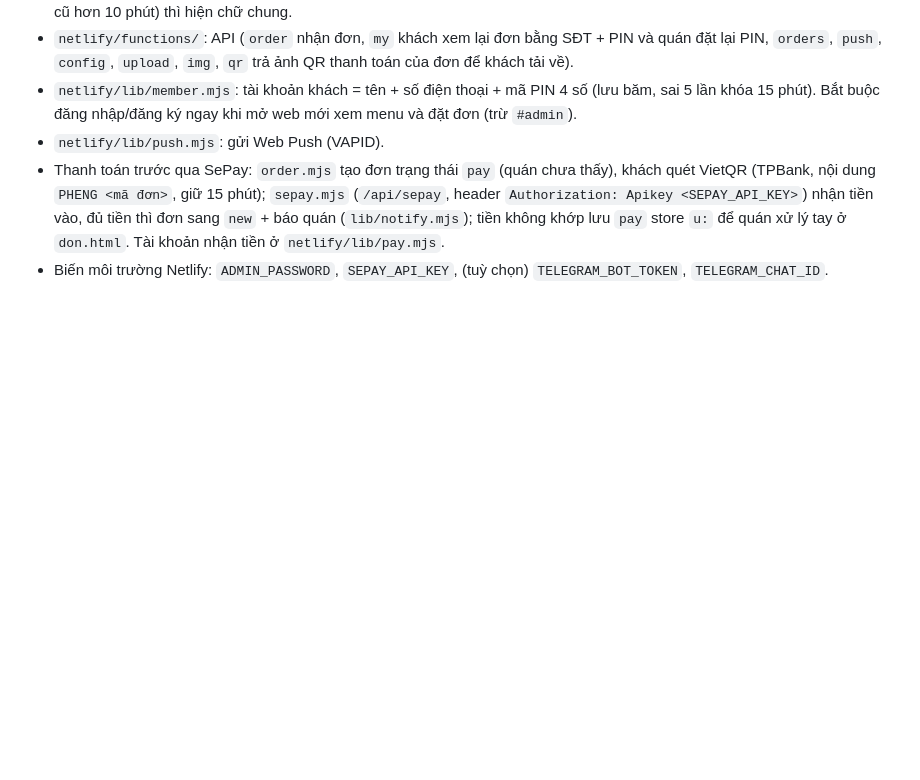
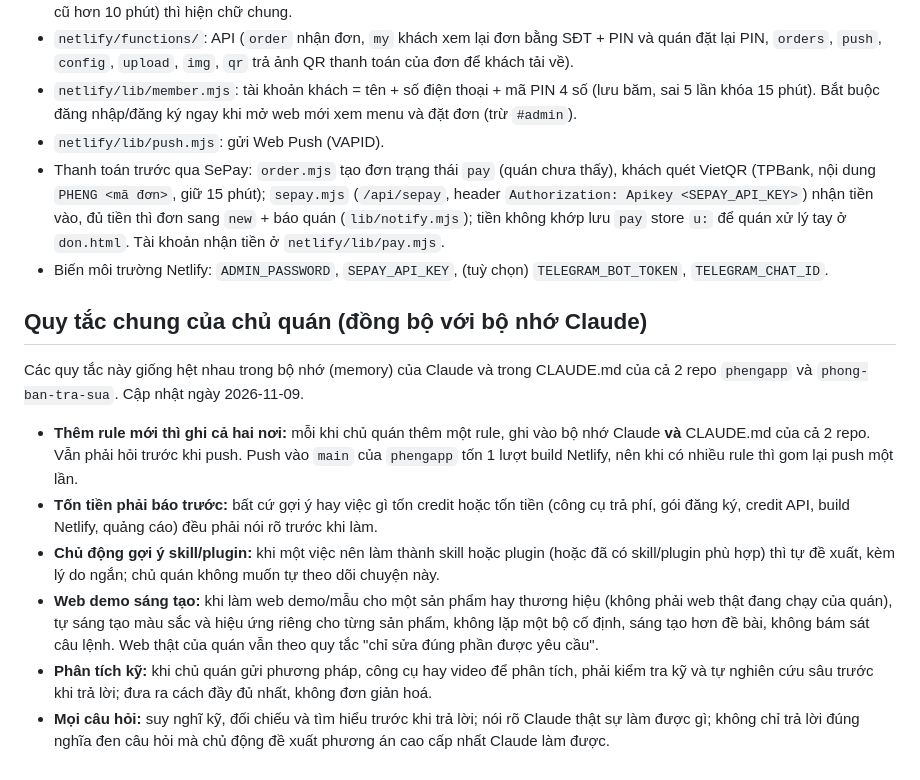
Before and after one commit to vananh1105/phengapp, a Markdown page: CLAUDE.md, the part around the change. GitHub-like rendering; blank space fills up the shorter version.

Commit message:
CLAUDE.md: thêm quy tắc chung đồng bộ với bộ nhớ Claude
Co-Authored-By: Claude Opus 5.5 <noreply@anthropic.com>
Claude-Session: https://claude.ai/code/session_01Rjta3rgtjJsgnBWgxwCjSt

```diff
--- a/CLAUDE.md
+++ b/CLAUDE.md
@@ -33,3 +33,14 @@
 - `netlify/lib/push.mjs`: gửi Web Push (VAPID).
 - Thanh toán trước qua SePay: `order.mjs` tạo đơn trạng thái `pay` (quán chưa thấy), khách quét VietQR (TPBank, nội dung `PHENG <mã đơn>`, giữ 15 phút); `sepay.mjs` (`/api/sepay`, header `Authorization: Apikey <SEPAY_API_KEY>`) nhận tiền vào, đủ tiền thì đơn sang `new` + báo quán (`lib/notify.mjs`); tiền không khớp lưu `pay` store `u:` để quán xử lý tay ở `don.html`. Tài khoản nhận tiền ở `netlify/lib/pay.mjs`.
 - Biến môi trường Netlify: `ADMIN_PASSWORD`, `SEPAY_API_KEY`, (tuỳ chọn) `TELEGRAM_BOT_TOKEN`, `TELEGRAM_CHAT_ID`.
+
+## Quy tắc chung của chủ quán (đồng bộ với bộ nhớ Claude)
+
+Các quy tắc này giống hệt nhau trong bộ nhớ (memory) của Claude và trong CLAUDE.md của cả 2 repo `phengapp` và `phong-ban-tra-sua`. Cập nhật ngày 2026-11-09.
+
+- **Thêm rule mới thì ghi cả hai nơi:** mỗi khi chủ quán thêm một rule, ghi vào bộ nhớ Claude **và** CLAUDE.md của cả 2 repo. Vẫn phải hỏi trước khi push. Push vào `main` của `phengapp` tốn 1 lượt build Netlify, nên khi có nhiều rule thì gom lại push một lần.
+- **Tốn tiền phải báo trước:** bất cứ gợi ý hay việc gì tốn credit hoặc tốn tiền (công cụ trả phí, gói đăng ký, credit API, build Netlify, quảng cáo) đều phải nói rõ trước khi làm.
+- **Chủ động gợi ý skill/plugin:** khi một việc nên làm thành skill hoặc plugin (hoặc đã có skill/plugin phù hợp) thì tự đề xuất, kèm lý do ngắn; chủ quán không muốn tự theo dõi chuyện này.
+- **Web demo sáng tạo:** khi làm web demo/mẫu cho một sản phẩm hay thương hiệu (không phải web thật đang chạy của quán), tự sáng tạo màu sắc và hiệu ứng riêng cho từng sản phẩm, không lặp một bộ cố định, sáng tạo hơn đề bài, không bám sát câu lệnh. Web thật của quán vẫn theo quy tắc "chỉ sửa đúng phần được yêu cầu".
+- **Phân tích kỹ:** khi chủ quán gửi phương pháp, công cụ hay video để phân tích, phải kiểm tra kỹ và tự nghiên cứu sâu trước khi trả lời; đưa ra cách đầy đủ nhất, không đơn giản hoá.
+- **Mọi câu hỏi:** suy nghĩ kỹ, đối chiếu và tìm hiểu trước khi trả lời; nói rõ Claude thật sự làm được gì; không chỉ trả lời đúng nghĩa đen câu hỏi mà chủ động đề xuất phương án cao cấp nhất Claude làm được.
```
